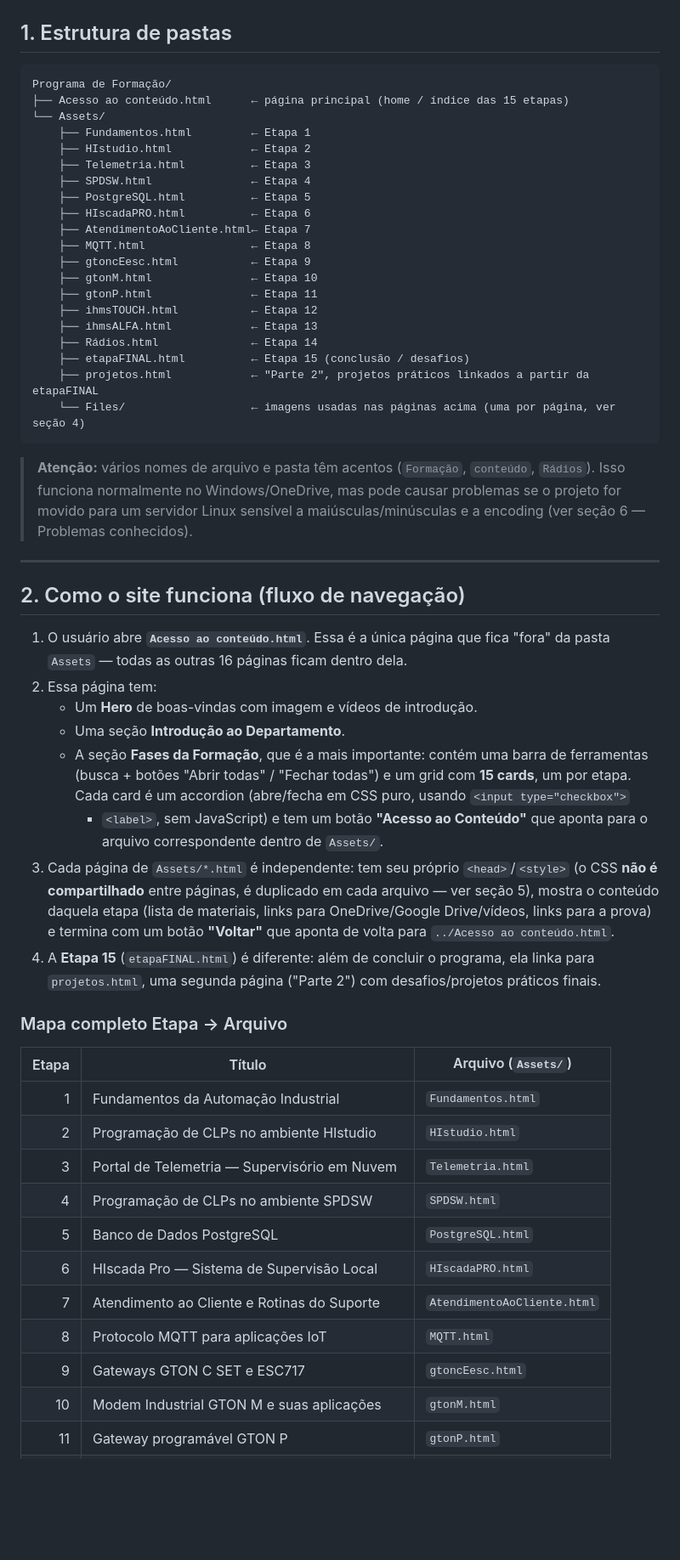
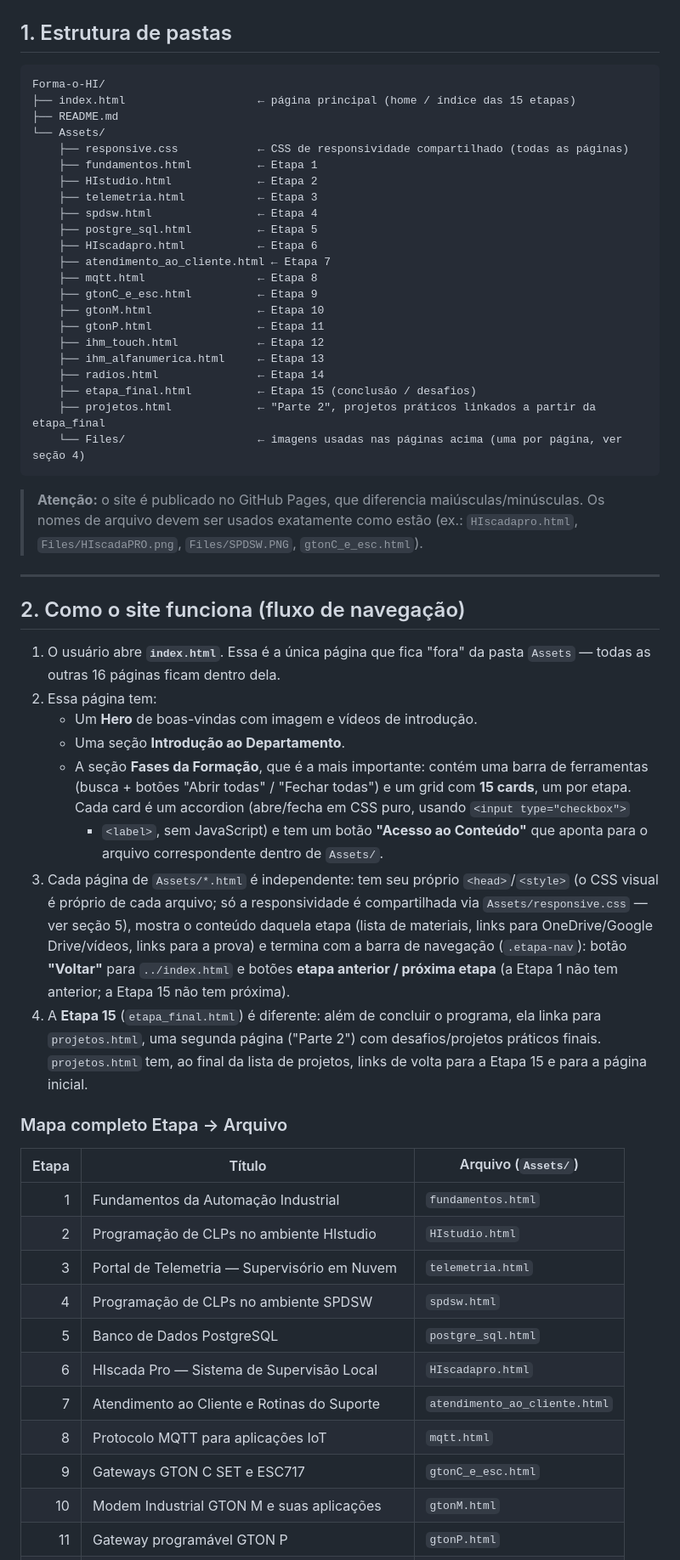
Before and after one commit to Otavio7w7/Forma-o-HI, a Markdown page: README.md, the part around one of its changes. Shown at 85% size. Drawn GitHub-style; blank space fills up the shorter version.

````diff
--- a/README.md
+++ b/README.md
@@ -14,39 +14,40 @@ partir das páginas HTML.
 ## 1. Estrutura de pastas
 
 ```
-Programa de Formação/
-├── Acesso ao conteúdo.html      ← página principal (home / índice das 15 etapas)
+Forma-o-HI/
+├── index.html                    ← página principal (home / índice das 15 etapas)
+├── README.md
 └── Assets/
-    ├── Fundamentos.html         ← Etapa 1
-    ├── HIstudio.html            ← Etapa 2
-    ├── Telemetria.html          ← Etapa 3
-    ├── SPDSW.html               ← Etapa 4
-    ├── PostgreSQL.html          ← Etapa 5
-    ├── HIscadaPRO.html          ← Etapa 6
-    ├── AtendimentoAoCliente.html← Etapa 7
-    ├── MQTT.html                ← Etapa 8
-    ├── gtoncEesc.html           ← Etapa 9
-    ├── gtonM.html               ← Etapa 10
-    ├── gtonP.html               ← Etapa 11
-    ├── ihmsTOUCH.html           ← Etapa 12
-    ├── ihmsALFA.html            ← Etapa 13
-    ├── Rádios.html              ← Etapa 14
-    ├── etapaFINAL.html          ← Etapa 15 (conclusão / desafios)
-    ├── projetos.html            ← "Parte 2", projetos práticos linkados a partir da etapaFINAL
-    └── Files/                   ← imagens usadas nas páginas acima (uma por página, ver seção 4)
+    ├── responsive.css            ← CSS de responsividade compartilhado (todas as páginas)
+    ├── fundamentos.html          ← Etapa 1
+    ├── HIstudio.html             ← Etapa 2
+    ├── telemetria.html           ← Etapa 3
+    ├── spdsw.html                ← Etapa 4
+    ├── postgre_sql.html          ← Etapa 5
+    ├── HIscadapro.html           ← Etapa 6
+    ├── atendimento_ao_cliente.html ← Etapa 7
+    ├── mqtt.html                 ← Etapa 8
+    ├── gtonC_e_esc.html          ← Etapa 9
+    ├── gtonM.html                ← Etapa 10
+    ├── gtonP.html                ← Etapa 11
+    ├── ihm_touch.html            ← Etapa 12
+    ├── ihm_alfanumerica.html     ← Etapa 13
+    ├── radios.html               ← Etapa 14
+    ├── etapa_final.html          ← Etapa 15 (conclusão / desafios)
+    ├── projetos.html             ← "Parte 2", projetos práticos linkados a partir da etapa_final
+    └── Files/                    ← imagens usadas nas páginas acima (uma por página, ver seção 4)
 ```
 
-> **Atenção:** vários nomes de arquivo e pasta têm acentos (`Formação`,
-> `conteúdo`, `Rádios`). Isso funciona normalmente no Windows/OneDrive, mas
-> pode causar problemas se o projeto for movido para um servidor Linux
-> sensível a maiúsculas/minúsculas e a encoding (ver seção 6 — Problemas
-> conhecidos).
+> **Atenção:** o site é publicado no GitHub Pages, que diferencia
+> maiúsculas/minúsculas. Os nomes de arquivo devem ser usados exatamente
+> como estão (ex.: `HIscadapro.html`, `Files/HIscadaPRO.png`,
+> `Files/SPDSW.PNG`, `gtonC_e_esc.html`).
 
 ---
 
 ## 2. Como o site funciona (fluxo de navegação)
 
-1. O usuário abre **`Acesso ao conteúdo.html`**. Essa é a única página que
+1. O usuário abre **`index.html`**. Essa é a única página que
    fica "fora" da pasta `Assets` — todas as outras 16 páginas ficam dentro
    dela.
 2. Essa página tem:
@@ -59,27 +60,29 @@ Programa de Formação/
      + `<label>`, sem JavaScript) e tem um botão **"Acesso ao Conteúdo"**
      que aponta para o arquivo correspondente dentro de `Assets/`.
 3. Cada página de `Assets/*.html` é independente: tem seu próprio
-   `<head>`/`<style>` (o CSS **não é compartilhado** entre páginas, é
-   duplicado em cada arquivo — ver seção 5), mostra o conteúdo daquela etapa
+   `<head>`/`<style>` (o CSS visual é próprio de cada arquivo; só a
+   responsividade é compartilhada via `Assets/responsive.css` — ver seção 5), mostra o conteúdo daquela etapa
    (lista de materiais, links para OneDrive/Google Drive/vídeos, links para
-   a prova) e termina com um botão **"Voltar"** que aponta de volta para
-   `../Acesso ao conteúdo.html`.
-4. A **Etapa 15** (`etapaFINAL.html`) é diferente: além de concluir o
+   a prova) e termina com a barra de navegação (`.etapa-nav`): botão
+   **"Voltar"** para `../index.html` e botões **etapa anterior / próxima
+   etapa** (a Etapa 1 não tem anterior; a Etapa 15 não tem próxima).
+4. A **Etapa 15** (`etapa_final.html`) é diferente: além de concluir o
    programa, ela linka para `projetos.html`, uma segunda página ("Parte 2")
-   com desafios/projetos práticos finais.
+   com desafios/projetos práticos finais. `projetos.html` tem, ao final da
+   lista de projetos, links de volta para a Etapa 15 e para a página inicial.
 
 ### Mapa completo Etapa → Arquivo
 
 | Etapa | Título                                             | Arquivo (`Assets/`)         |
 |------:|-----------------------------------------------------|------------------------------|
-| 1     | Fundamentos da Automação Industrial                  | `Fundamentos.html`           |
+| 1     | Fundamentos da Automação Industrial                  | `fundamentos.html`           |
 | 2     | Programação de CLPs no ambiente HIstudio             | `HIstudio.html`              |
-| 3     | Portal de Telemetria — Supervisório em Nuvem         | `Telemetria.html`            |
-| 4     | Programação de CLPs no ambiente SPDSW                | `SPDSW.html`                 |
-| 5     | Banco de Dados PostgreSQL                            | `PostgreSQL.html`            |
-| 6     | HIscada Pro — Sistema de Supervisão Local            | `HIscadaPRO.html`            |
-| 7     | Atendimento ao Cliente e Rotinas do Suporte          | `AtendimentoAoCliente.html`  |
-| 8     | Protocolo MQTT para aplicações IoT                   | `MQTT.html`                  |
-| 9     | Gateways GTON C SET e ESC717                         | `gtoncEesc.html`             |
+| 3     | Portal de Telemetria — Supervisório em Nuvem         | `telemetria.html`            |
+| 4     | Programação de CLPs no ambiente SPDSW                | `spdsw.html`                 |
+| 5     | Banco de Dados PostgreSQL                            | `postgre_sql.html`           |
+| 6     | HIscada Pro — Sistema de Supervisão Local            | `HIscadapro.html`            |
+| 7     | Atendimento ao Cliente e Rotinas do Suporte          | `atendimento_ao_cliente.html` |
+| 8     | Protocolo MQTT para aplicações IoT                   | `mqtt.html`                  |
+| 9     | Gateways GTON C SET e ESC717                         | `gtonC_e_esc.html`           |
 | 10    | Modem Industrial GTON M e suas aplicações            | `gtonM.html`                 |
 | 11    | Gateway programável GTON P                           | `gtonP.html`                 |
````
Also changed, not shown: other parts of README.md (+43 -52 lines).
